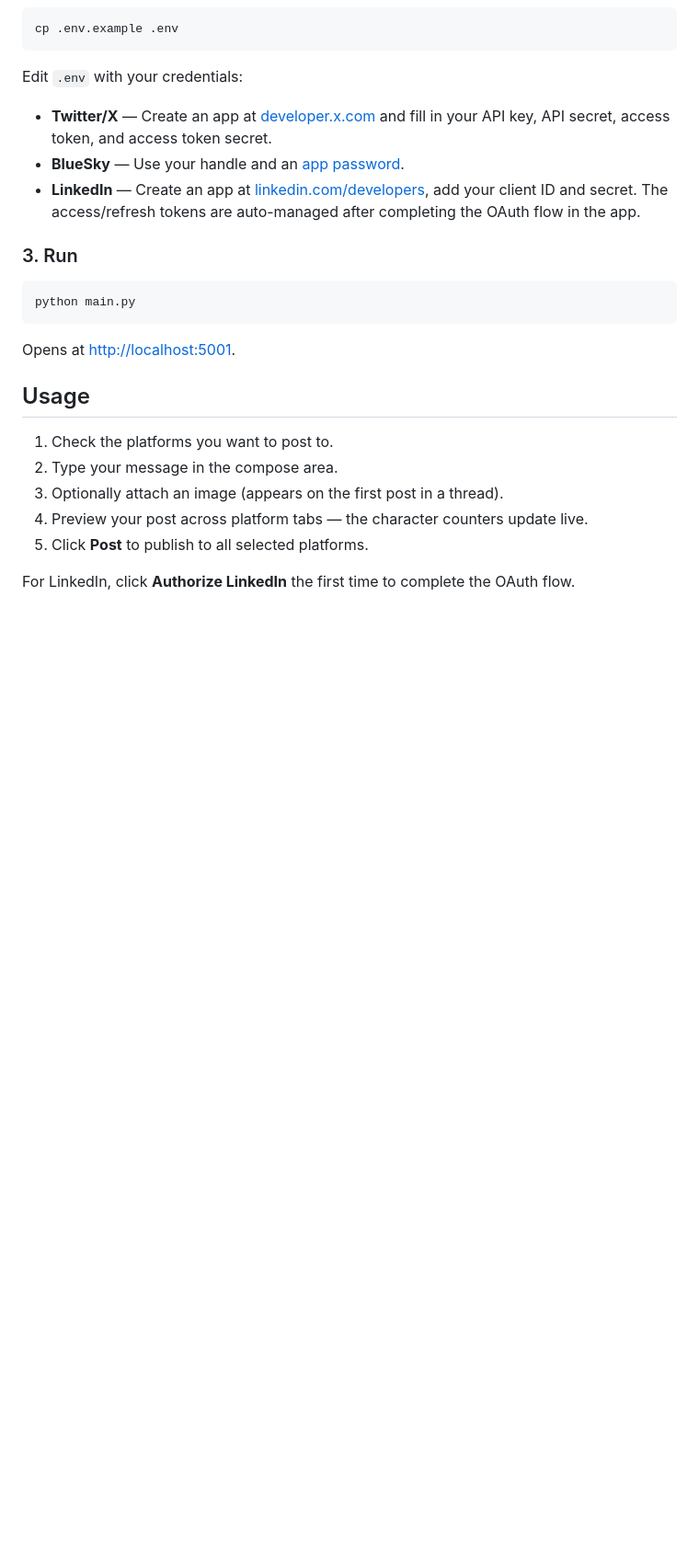
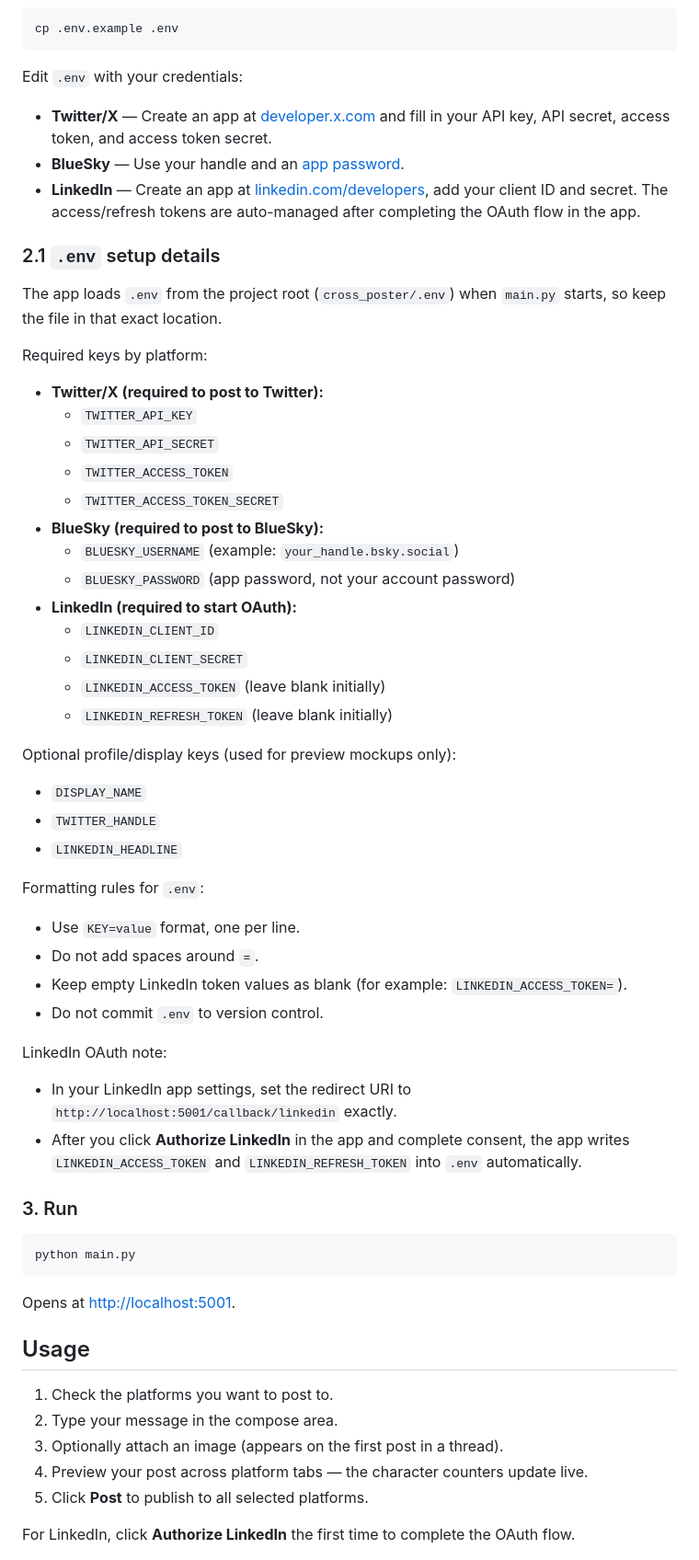
Before and after one commit to JLSteenwyk/cross_poster, a Markdown page: README.md, the part around the change. Shown at 92% size. Rendered like a GitHub page; blank space fills up the shorter version.

Commit message:
added more context to the README

```diff
--- a/README.md
+++ b/README.md
@@ -41,6 +41,44 @@ Edit `.env` with your credentials:
 - **Twitter/X** — Create an app at [developer.x.com](https://developer.x.com/en/portal/dashboard) and fill in your API key, API secret, access token, and access token secret.
 - **BlueSky** — Use your handle and an [app password](https://bsky.app/settings/app-passwords).
 - **LinkedIn** — Create an app at [linkedin.com/developers](https://www.linkedin.com/developers/apps), add your client ID and secret. The access/refresh tokens are auto-managed after completing the OAuth flow in the app.
+
+### 2.1 `.env` setup details
+
+The app loads `.env` from the project root (`cross_poster/.env`) when `main.py` starts, so keep the file in that exact location.
+
+Required keys by platform:
+
+- **Twitter/X (required to post to Twitter):**
+  - `TWITTER_API_KEY`
+  - `TWITTER_API_SECRET`
+  - `TWITTER_ACCESS_TOKEN`
+  - `TWITTER_ACCESS_TOKEN_SECRET`
+- **BlueSky (required to post to BlueSky):**
+  - `BLUESKY_USERNAME` (example: `your_handle.bsky.social`)
+  - `BLUESKY_PASSWORD` (app password, not your account password)
+- **LinkedIn (required to start OAuth):**
+  - `LINKEDIN_CLIENT_ID`
+  - `LINKEDIN_CLIENT_SECRET`
+  - `LINKEDIN_ACCESS_TOKEN` (leave blank initially)
+  - `LINKEDIN_REFRESH_TOKEN` (leave blank initially)
+
+Optional profile/display keys (used for preview mockups only):
+
+- `DISPLAY_NAME`
+- `TWITTER_HANDLE`
+- `LINKEDIN_HEADLINE`
+
+Formatting rules for `.env`:
+
+- Use `KEY=value` format, one per line.
+- Do not add spaces around `=`.
+- Keep empty LinkedIn token values as blank (for example: `LINKEDIN_ACCESS_TOKEN=`).
+- Do not commit `.env` to version control.
+
+LinkedIn OAuth note:
+
+- In your LinkedIn app settings, set the redirect URI to `http://localhost:5001/callback/linkedin` exactly.
+- After you click **Authorize LinkedIn** in the app and complete consent, the app writes `LINKEDIN_ACCESS_TOKEN` and `LINKEDIN_REFRESH_TOKEN` into `.env` automatically.
 
 ### 3. Run
 
```
